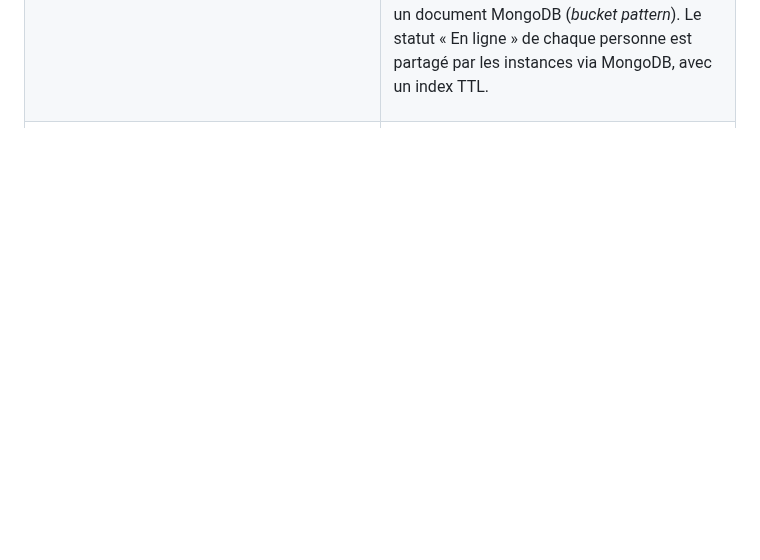
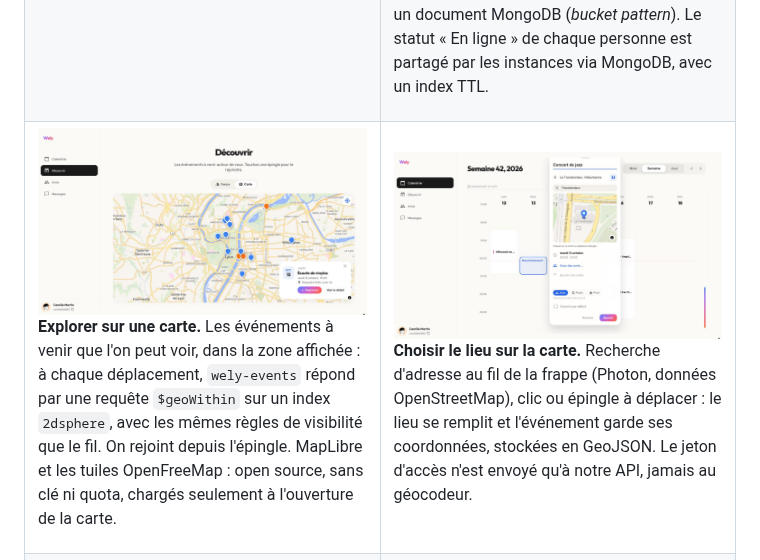
Before and after one commit to WelyLabs/wely-platform, a Markdown page: README.md, the part around the change. Rendered like a GitHub page; pictures changed too: docs/screenshots/explore-map.jpg (added), docs/screenshots/location-picker.jpg (added); blank space fills up the shorter version.

Commit message:
docs: add the map screenshots
Co-Authored-By: Claude Opus 5.5 (1M context) <noreply@anthropic.com>

```diff
--- a/README.md
+++ b/README.md
@@ -94,6 +94,23 @@ Le compte ne peut changer ni son mot de passe ni son pseudo, et ses données son
       par Kafka, messages groupés par cinquante dans un document MongoDB (<em>bucket pattern</em>).
       Le statut « En ligne » de chaque personne est partagé par les instances via MongoDB, avec un
       index TTL.</p>
+    </td>
+  </tr>
+  <tr>
+    <td width="50%" valign="top">
+      <img src="docs/screenshots/explore-map.jpg" alt="Carte des événements à venir autour de Lyon, avec la fiche d'un événement à rejoindre">
+      <p><strong>Explorer sur une carte.</strong> Les événements à venir que l'on peut voir, dans la
+      zone affichée : à chaque déplacement, <code>wely-events</code> répond par une requête
+      <code>$geoWithin</code> sur un index <code>2dsphere</code>, avec les mêmes règles de visibilité
+      que le fil. On rejoint depuis l'épingle. MapLibre et les tuiles OpenFreeMap : open source,
+      sans clé ni quota, chargés seulement à l'ouverture de la carte.</p>
+    </td>
+    <td width="50%" valign="top">
+      <img src="docs/screenshots/location-picker.jpg" alt="Formulaire d'événement avec la recherche d'adresse et la carte pour choisir le lieu">
+      <p><strong>Choisir le lieu sur la carte.</strong> Recherche d'adresse au fil de la frappe
+      (Photon, données OpenStreetMap), clic ou épingle à déplacer : le lieu se remplit et
+      l'événement garde ses coordonnées, stockées en GeoJSON. Le jeton d'accès n'est envoyé qu'à
+      notre API, jamais au géocodeur.</p>
     </td>
   </tr>
   <tr>
```
